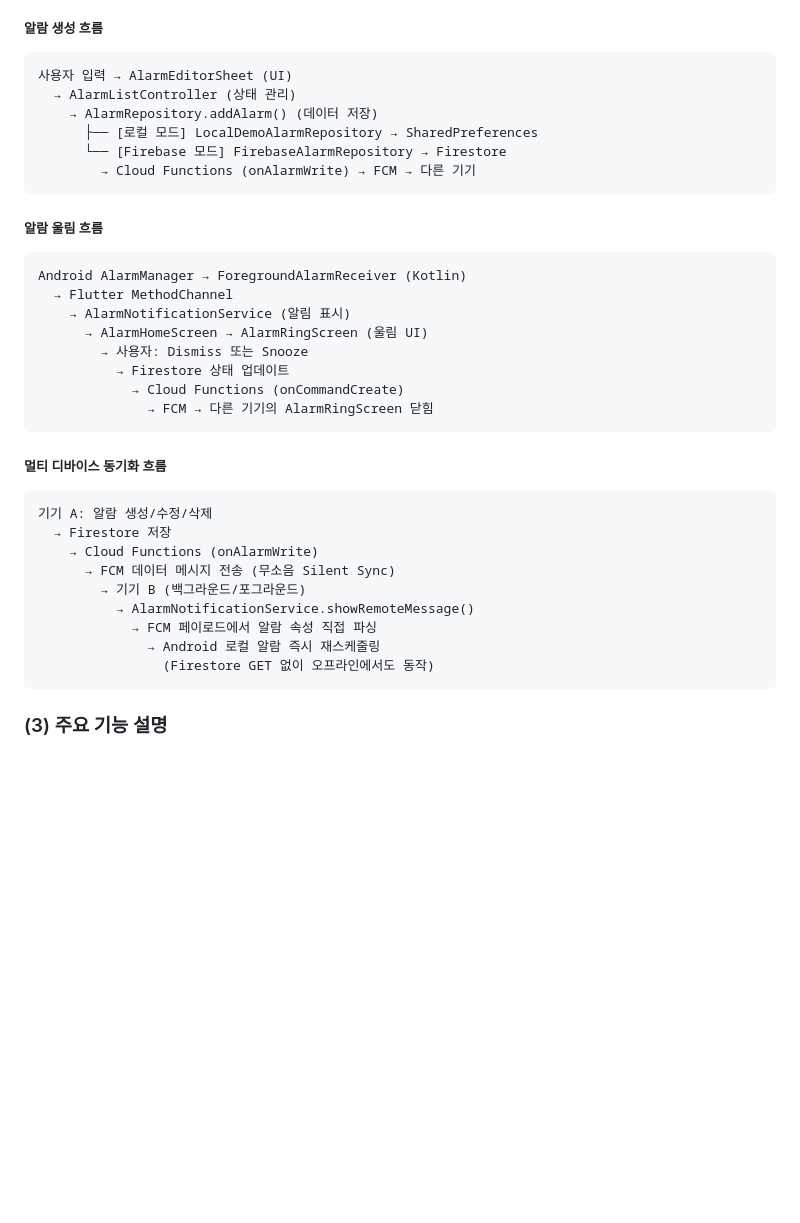
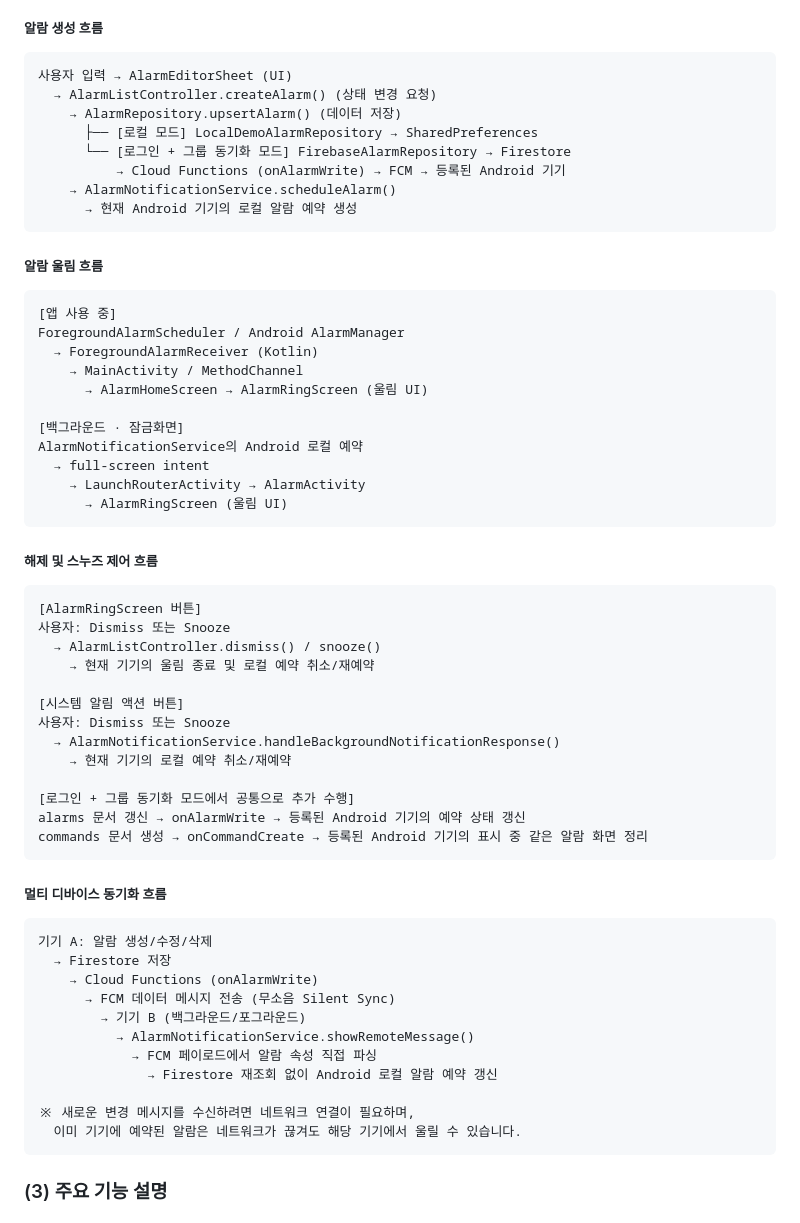
Before and after one commit to jjyn0215/UIUXteamproject, a Markdown page: README.md, the part around the change. GitHub-like rendering; blank space fills up the shorter version.

Commit message:
Correct documented alarm flows

````diff
--- a/README.md
+++ b/README.md
@@ -346,23 +346,45 @@ synced_alarm/
 ##### 알람 생성 흐름
 ```
 사용자 입력 → AlarmEditorSheet (UI)
-  → AlarmListController (상태 관리)
-    → AlarmRepository.addAlarm() (데이터 저장)
+  → AlarmListController.createAlarm() (상태 변경 요청)
+    → AlarmRepository.upsertAlarm() (데이터 저장)
       ├── [로컬 모드] LocalDemoAlarmRepository → SharedPreferences
-      └── [Firebase 모드] FirebaseAlarmRepository → Firestore
-        → Cloud Functions (onAlarmWrite) → FCM → 다른 기기
+      └── [로그인 + 그룹 동기화 모드] FirebaseAlarmRepository → Firestore
+          → Cloud Functions (onAlarmWrite) → FCM → 등록된 Android 기기
+    → AlarmNotificationService.scheduleAlarm()
+      → 현재 Android 기기의 로컬 알람 예약 생성
 ```
 
 ##### 알람 울림 흐름
 ```
-Android AlarmManager → ForegroundAlarmReceiver (Kotlin)
-  → Flutter MethodChannel
-    → AlarmNotificationService (알림 표시)
+[앱 사용 중]
+ForegroundAlarmScheduler / Android AlarmManager
+  → ForegroundAlarmReceiver (Kotlin)
+    → MainActivity / MethodChannel
       → AlarmHomeScreen → AlarmRingScreen (울림 UI)
-        → 사용자: Dismiss 또는 Snooze
-          → Firestore 상태 업데이트
-            → Cloud Functions (onCommandCreate)
-              → FCM → 다른 기기의 AlarmRingScreen 닫힘
+
+[백그라운드 · 잠금화면]
+AlarmNotificationService의 Android 로컬 예약
+  → full-screen intent
+    → LaunchRouterActivity → AlarmActivity
+      → AlarmRingScreen (울림 UI)
+```
+
+##### 해제 및 스누즈 제어 흐름
+```
+[AlarmRingScreen 버튼]
+사용자: Dismiss 또는 Snooze
+  → AlarmListController.dismiss() / snooze()
+    → 현재 기기의 울림 종료 및 로컬 예약 취소/재예약
+
+[시스템 알림 액션 버튼]
+사용자: Dismiss 또는 Snooze
+  → AlarmNotificationService.handleBackgroundNotificationResponse()
+    → 현재 기기의 로컬 예약 취소/재예약
+
+[로그인 + 그룹 동기화 모드에서 공통으로 추가 수행]
+alarms 문서 갱신 → onAlarmWrite → 등록된 Android 기기의 예약 상태 갱신
+commands 문서 생성 → onCommandCreate → 등록된 Android 기기의 표시 중 같은 알람 화면 정리
 ```
 
 ##### 멀티 디바이스 동기화 흐름
@@ -374,8 +396,10 @@ Android AlarmManager → ForegroundAlarmReceiver (Kotlin)
         → 기기 B (백그라운드/포그라운드)
           → AlarmNotificationService.showRemoteMessage()
             → FCM 페이로드에서 알람 속성 직접 파싱
-              → Android 로컬 알람 즉시 재스케줄링
-                (Firestore GET 없이 오프라인에서도 동작)
+              → Firestore 재조회 없이 Android 로컬 알람 예약 갱신
+
+※ 새로운 변경 메시지를 수신하려면 네트워크 연결이 필요하며,
+  이미 기기에 예약된 알람은 네트워크가 끊겨도 해당 기기에서 울릴 수 있습니다.
 ```
 
 ### (3) 주요 기능 설명
````
